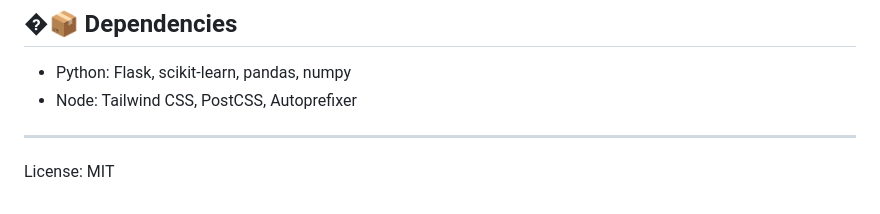
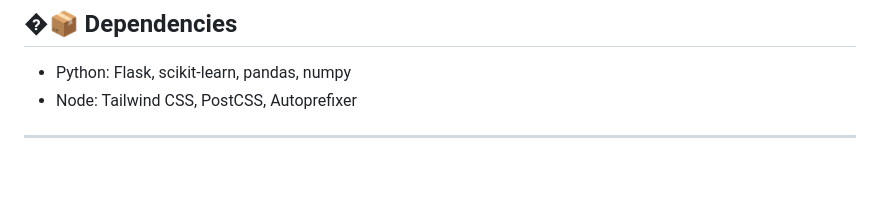
Before and after one commit to jaskarn09/tempest, a Markdown page: README.md, the part around the change. Rendered like a GitHub page; blank space fills up the shorter version.

Commit message:
Remove section from README
Remove

```diff
--- a/README.md
+++ b/README.md
@@ -139,4 +139,3 @@ Example: Temperature 35°C + Low humidity 20% + High wind 25 km/h + Low rainfall
 - Node: Tailwind CSS, PostCSS, Autoprefixer
 
 ---
-License: MIT
```
